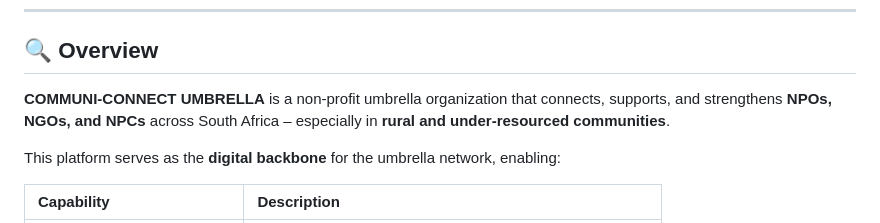
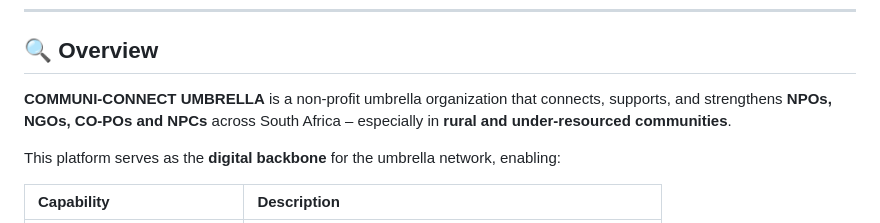
Before and after one commit to allben09/communi-connect-umbrella, a Markdown page: README.md, the part around the change. Drawn GitHub-style.

```diff
--- a/README.md
+++ b/README.md
@@ -53,7 +53,7 @@
 
 ## 🔍 Overview
 
-**COMMUNI-CONNECT UMBRELLA** is a non-profit umbrella organization that connects, supports, and strengthens **NPOs, NGOs, and NPCs** across South Africa – especially in **rural and under-resourced communities**.
+**COMMUNI-CONNECT UMBRELLA** is a non-profit umbrella organization that connects, supports, and strengthens **NPOs, NGOs, CO-POs and NPCs** across South Africa – especially in **rural and under-resourced communities**.
 
 This platform serves as the **digital backbone** for the umbrella network, enabling:
 
```
